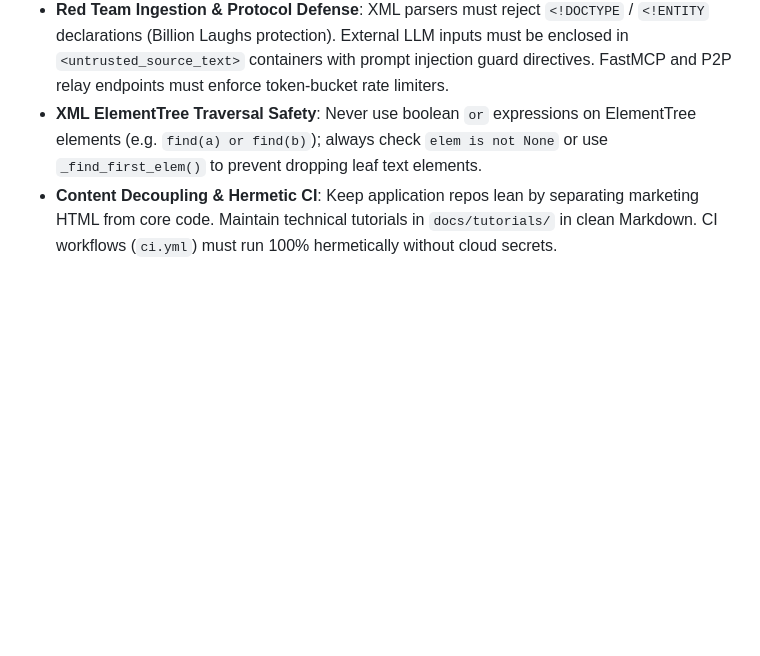
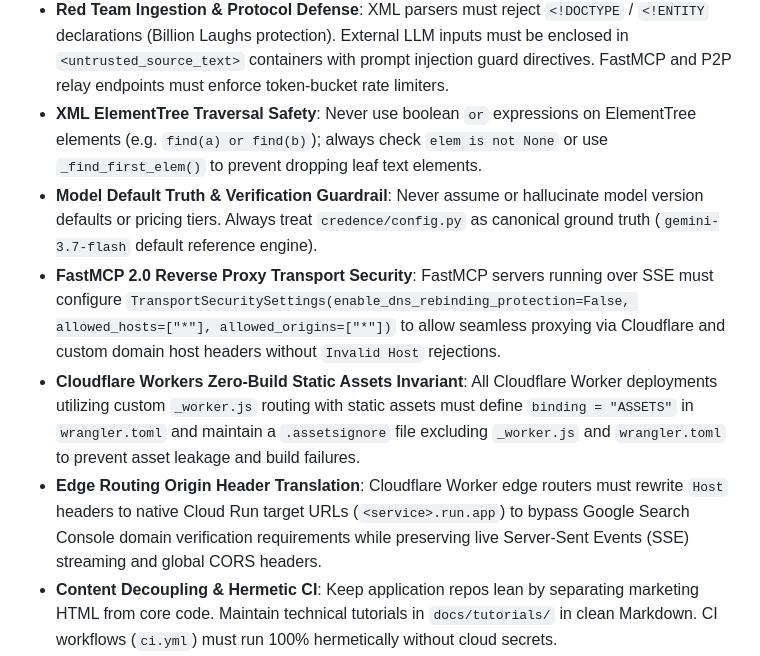
Before and after one commit to artibyrd/credence, a Markdown page: AGENTS.md, the part around the change. Rendered like a GitHub page; blank space fills up the shorter version.

Commit message:
docs(invariants): codify production deployment, transport security, and edge routing invariants

```diff
--- a/AGENTS.md
+++ b/AGENTS.md
@@ -14,6 +14,10 @@ Welcome to the **Credence** codebase (`/home/pendragon/Projects/credence`).
 - **Network Ingestion SSRF Guard**: Reject cloud metadata (`169.254.169.254`, `metadata.google.internal`), loopback (`127.0.0.1`, `localhost`), and RFC 1918 private subnets unless running hermetic local fixtures (`allow_local=True`).
 - **Red Team Ingestion & Protocol Defense**: XML parsers must reject `<!DOCTYPE` / `<!ENTITY` declarations (Billion Laughs protection). External LLM inputs must be enclosed in `<untrusted_source_text>` containers with prompt injection guard directives. FastMCP and P2P relay endpoints must enforce token-bucket rate limiters.
 - **XML ElementTree Traversal Safety**: Never use boolean `or` expressions on ElementTree elements (e.g. `find(a) or find(b)`); always check `elem is not None` or use `_find_first_elem()` to prevent dropping leaf text elements.
+- **Model Default Truth & Verification Guardrail**: Never assume or hallucinate model version defaults or pricing tiers. Always treat `credence/config.py` as canonical ground truth (`gemini-3.7-flash` default reference engine).
+- **FastMCP 2.0 Reverse Proxy Transport Security**: FastMCP servers running over SSE must configure `TransportSecuritySettings(enable_dns_rebinding_protection=False, allowed_hosts=["*"], allowed_origins=["*"])` to allow seamless proxying via Cloudflare and custom domain host headers without `Invalid Host` rejections.
+- **Cloudflare Workers Zero-Build Static Assets Invariant**: All Cloudflare Worker deployments utilizing custom `_worker.js` routing with static assets must define `binding = "ASSETS"` in `wrangler.toml` and maintain a `.assetsignore` file excluding `_worker.js` and `wrangler.toml` to prevent asset leakage and build failures.
+- **Edge Routing Origin Header Translation**: Cloudflare Worker edge routers must rewrite `Host` headers to native Cloud Run target URLs (`<service>.run.app`) to bypass Google Search Console domain verification requirements while preserving live Server-Sent Events (SSE) streaming and global CORS headers.
 - **Content Decoupling & Hermetic CI**: Keep application repos lean by separating marketing HTML from core code. Maintain technical tutorials in `docs/tutorials/` in clean Markdown. CI workflows (`ci.yml`) must run 100% hermetically without cloud secrets.
 - **Context Governance & Progressive Disclosure**: Keep `AGENTS.md` lean (<1,000 tokens) in thematic categories. Place multi-step runbooks in `.agents/skills/` and complete specifications in `docs/`.
 
```
